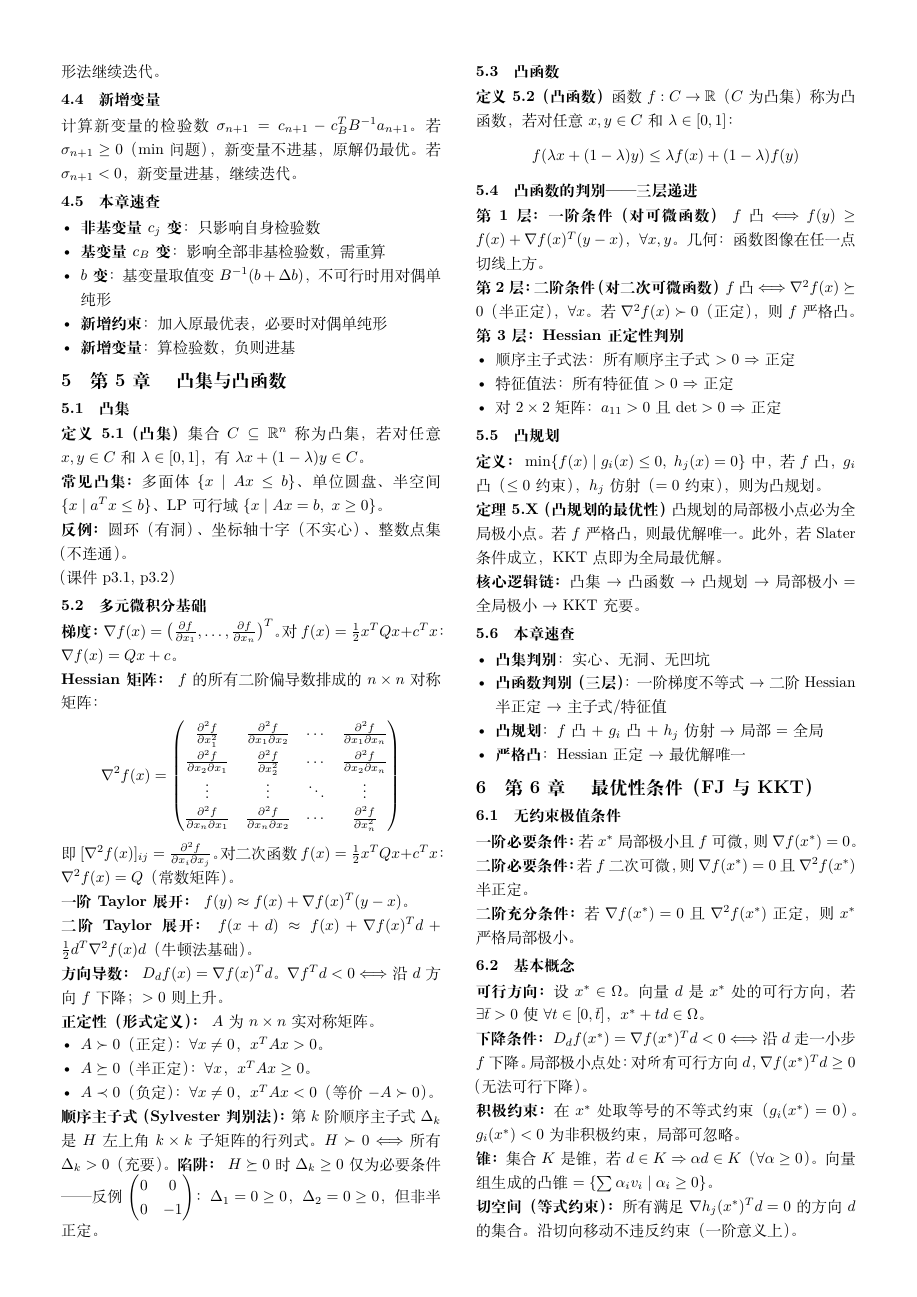
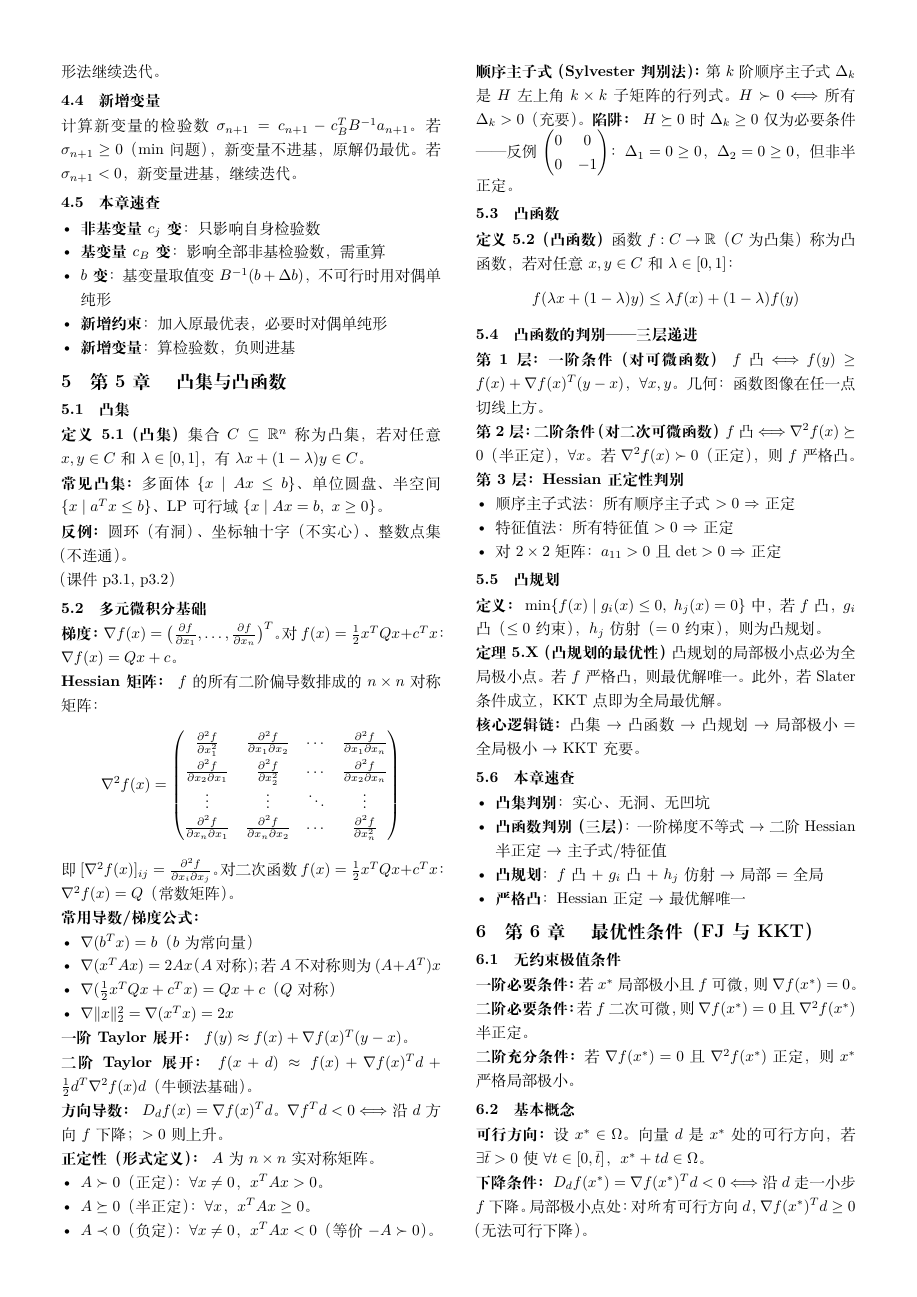
Before and after one commit to chofuhoyu/optm, a LaTeX document (latex/notes/notes-print.tex, which reads latex/notes/notes-ch05.tex): page 3 of 6. Compiled offline with XeLaTeX.

Commit message:
feat: notes-ch05 多元微积分基础补充常用梯度公式

```diff
--- a/latex/notes/notes-ch05.tex
+++ b/latex/notes/notes-ch05.tex
@@ -28,6 +28,14 @@
 \end{pmatrix}
 \]
 即 $[\nabla^2 f(x)]_{ij} = \frac{\partial^2 f}{\partial x_i \partial x_j}$。对二次函数 $f(x)=\frac12 x^T Q x + c^T x$：$\nabla^2 f(x)=Q$（常数矩阵）。
+
+\textbf{常用导数/梯度公式：}
+\begin{itemize}
+  \item $\nabla(b^T x) = b$（$b$ 为常向量）
+  \item $\nabla(x^T A x) = 2Ax$（$A$ 对称）；若 $A$ 不对称则为 $(A+A^T)x$
+  \item $\nabla(\frac12 x^T Q x + c^T x) = Qx + c$（$Q$ 对称）
+  \item $\nabla\|x\|_2^2 = \nabla(x^T x) = 2x$
+\end{itemize}
 
 \textbf{一阶Taylor展开：} $f(y) \approx f(x) + \nabla f(x)^T(y-x)$。
 
```
